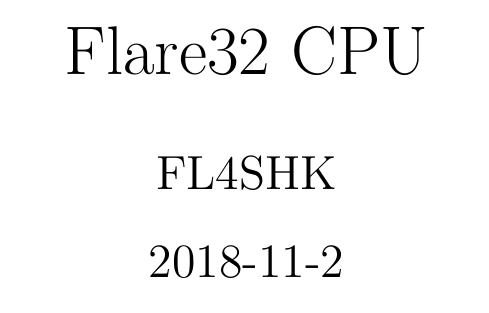
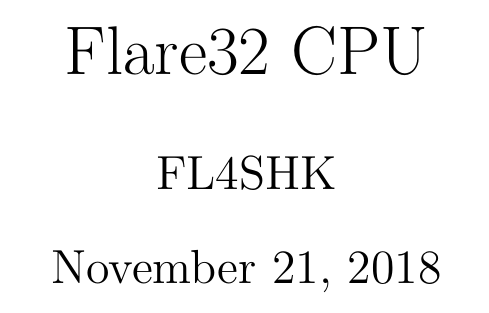
Before and after one commit to fl4shk/flare_cpu, a LaTeX document (docs/flare32_cpu/flare32_cpu.tex): part of page 1 of 15, cut so that both start at the same text. Compiled offline with pdfLaTeX.

Commit message:
don't need \date{...}

```diff
--- a/docs/flare32_cpu/flare32_cpu.tex
+++ b/docs/flare32_cpu/flare32_cpu.tex
@@ -22,7 +22,7 @@
 
 
 \title{Flare32 CPU}
-\date{2018-11-2}
+%\date{2018-11-2}
 \author{FL4SHK}
 
 %% Hide section, subsection, and subsubsection numbering
```
